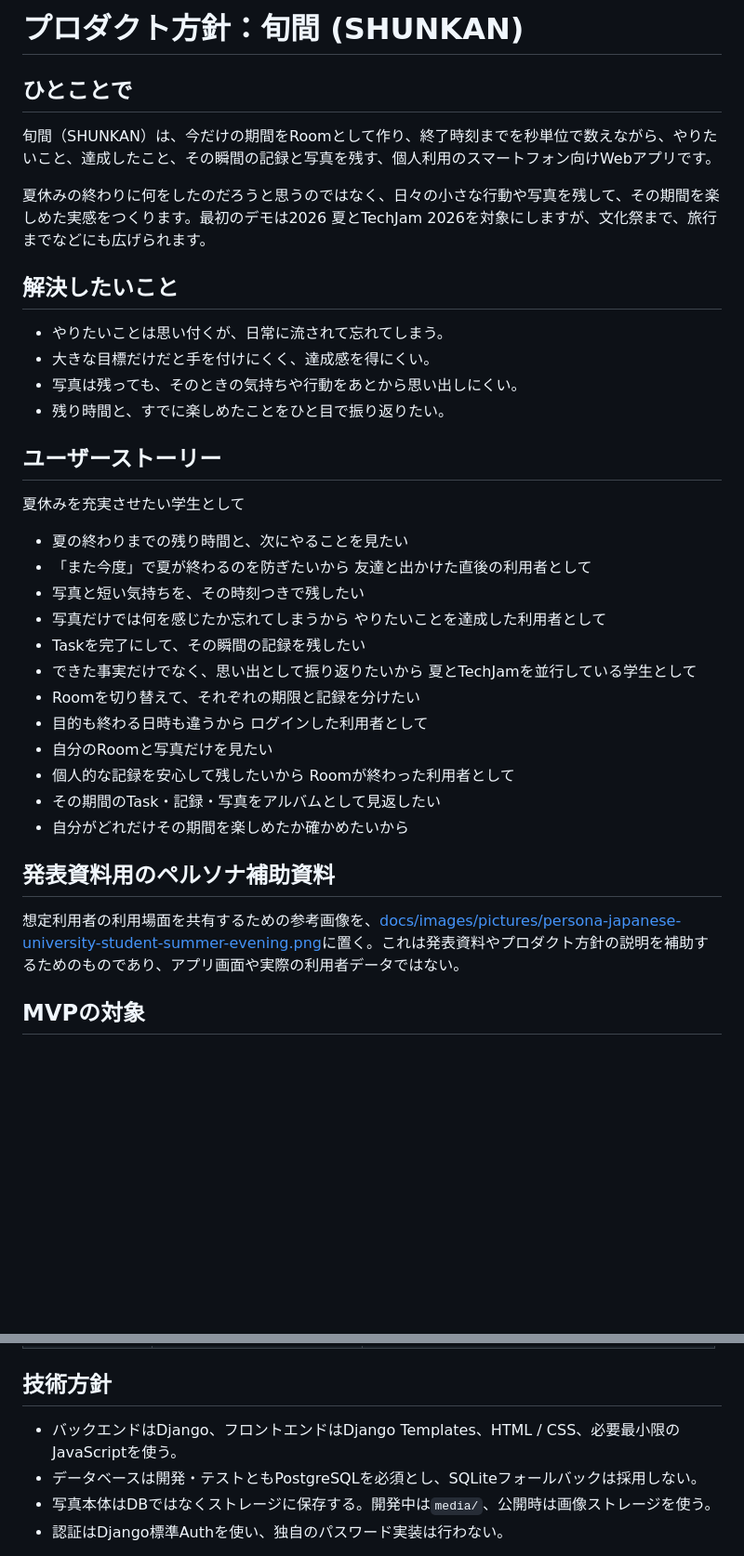
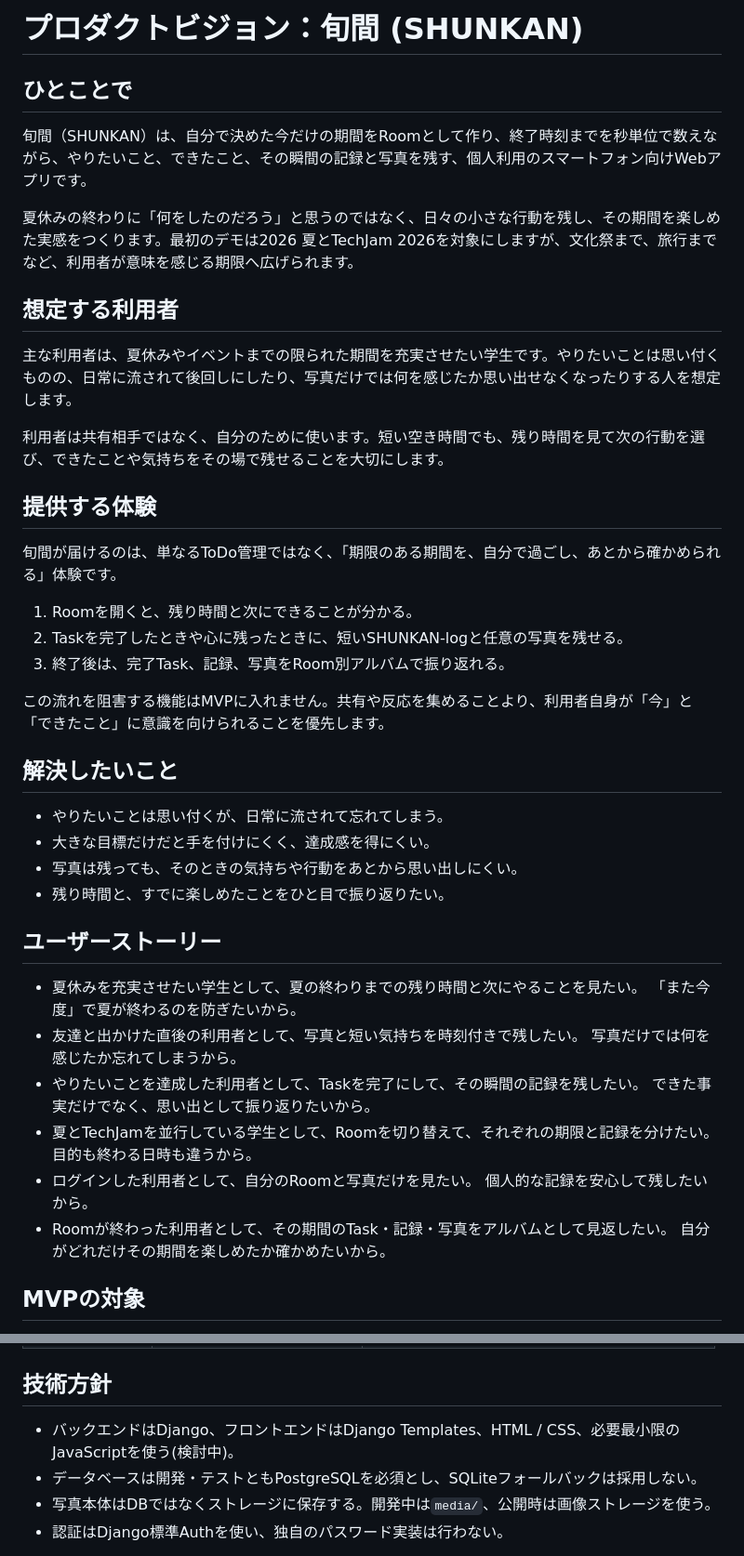
Before and after one commit to KDGT2026-Summer-Techjam/SHUNKAN, a Markdown page: docs/01-プロダクトビジョン.md, 2 parts joined by grey strips. Shown at 93% size. Drawn GitHub-style; blank space fills up the shorter version.

Commit message:
プロダクトビジョンを整理、 レビューを行い、細かい箇所を修正

```diff
--- a/docs/01-プロダクトビジョン.md
+++ b/docs/01-プロダクトビジョン.md
@@ -1,10 +1,26 @@
-# プロダクト方針：旬間 (SHUNKAN)
+# プロダクトビジョン：旬間 (SHUNKAN)
 
 ## ひとことで
 
-旬間（SHUNKAN）は、今だけの期間をRoomとして作り、終了時刻までを秒単位で数えながら、やりたいこと、達成したこと、その瞬間の記録と写真を残す、個人利用のスマートフォン向けWebアプリです。
+旬間（SHUNKAN）は、自分で決めた今だけの期間をRoomとして作り、終了時刻までを秒単位で数えながら、やりたいこと、できたこと、その瞬間の記録と写真を残す、個人利用のスマートフォン向けWebアプリです。
 
-夏休みの終わりに何をしたのだろうと思うのではなく、日々の小さな行動や写真を残して、その期間を楽しめた実感をつくります。最初のデモは2026 夏とTechJam 2026を対象にしますが、文化祭まで、旅行までなどにも広げられます。
+夏休みの終わりに「何をしたのだろう」と思うのではなく、日々の小さな行動を残し、その期間を楽しめた実感をつくります。最初のデモは2026 夏とTechJam 2026を対象にしますが、文化祭まで、旅行までなど、利用者が意味を感じる期限へ広げられます。
+
+## 想定する利用者
+
+主な利用者は、夏休みやイベントまでの限られた期間を充実させたい学生です。やりたいことは思い付くものの、日常に流されて後回しにしたり、写真だけでは何を感じたか思い出せなくなったりする人を想定します。
+
+利用者は共有相手ではなく、自分のために使います。短い空き時間でも、残り時間を見て次の行動を選び、できたことや気持ちをその場で残せることを大切にします。
+
+## 提供する体験
+
+旬間が届けるのは、単なるToDo管理ではなく、「期限のある期間を、自分で過ごし、あとから確かめられる」体験です。
+
+1. Roomを開くと、残り時間と次にできることが分かる。
+2. Taskを完了したときや心に残ったときに、短いSHUNKAN-logと任意の写真を残せる。
+3. 終了後は、完了Task、記録、写真をRoom別アルバムで振り返れる。
+
+この流れを阻害する機能はMVPに入れません。共有や反応を集めることより、利用者自身が「今」と「できたこと」に意識を向けられることを優先します。
 
 ## 解決したいこと
 
@@ -15,29 +31,19 @@
 
 ## ユーザーストーリー
 
+- 夏休みを充実させたい学生として、夏の終わりまでの残り時間と次にやることを見たい。
+  「また今度」で夏が終わるのを防ぎたいから。
+- 友達と出かけた直後の利用者として、写真と短い気持ちを時刻付きで残したい。
+  写真だけでは何を感じたか忘れてしまうから。
+- やりたいことを達成した利用者として、Taskを完了にして、その瞬間の記録を残したい。
+  できた事実だけでなく、思い出として振り返りたいから。
+- 夏とTechJamを並行している学生として、Roomを切り替えて、それぞれの期限と記録を分けたい。
+  目的も終わる日時も違うから。
+- ログインした利用者として、自分のRoomと写真だけを見たい。
+  個人的な記録を安心して残したいから。
+- Roomが終わった利用者として、その期間のTask・記録・写真をアルバムとして見返したい。
+  自分がどれだけその期間を楽しめたか確かめたいから。
 
-夏休みを充実させたい学生として
-  - 夏の終わりまでの残り時間と、次にやることを見たい
-  - 「また今度」で夏が終わるのを防ぎたいから
-友達と出かけた直後の利用者として
-  - 写真と短い気持ちを、その時刻つきで残したい
-  - 写真だけでは何を感じたか忘れてしまうから
-やりたいことを達成した利用者として
-  - Taskを完了にして、その瞬間の記録を残したい
-  - できた事実だけでなく、思い出として振り返りたいから
-夏とTechJamを並行している学生として
-  - Roomを切り替えて、それぞれの期限と記録を分けたい
-  - 目的も終わる日時も違うから
-ログインした利用者として
-  - 自分のRoomと写真だけを見たい
-  - 個人的な記録を安心して残したいから
-Roomが終わった利用者として
-  - その期間のTask・記録・写真をアルバムとして見返したい
-  - 自分がどれだけその期間を楽しめたか確かめたいから
-
-## 発表資料用のペルソナ補助資料
-
-想定利用者の利用場面を共有するための参考画像を、[docs/images/pictures/persona-japanese-university-student-summer-evening.png](images/pictures/persona-japanese-university-student-summer-evening.png)に置く。これは発表資料やプロダクト方針の説明を補助するためのものであり、アプリ画面や実際の利用者データではない。
 
 ## MVPの対象
 
@@ -56,7 +62,7 @@ MVPのMustは、Roomの作成・切替、Roomごとの秒単位カウントダ
 
 ## 技術方針
 
-- バックエンドはDjango、フロントエンドはDjango Templates、HTML / CSS、必要最小限のJavaScriptを使う。
+- バックエンドはDjango、フロントエンドはDjango Templates、HTML / CSS、必要最小限のJavaScriptを使う(検討中)。
 - データベースは開発・テストともPostgreSQLを必須とし、SQLiteフォールバックは採用しない。
 - 写真本体はDBではなくストレージに保存する。開発中は`media/`、公開時は画像ストレージを使う。
 - 認証はDjango標準Authを使い、独自のパスワード実装は行わない。
```
